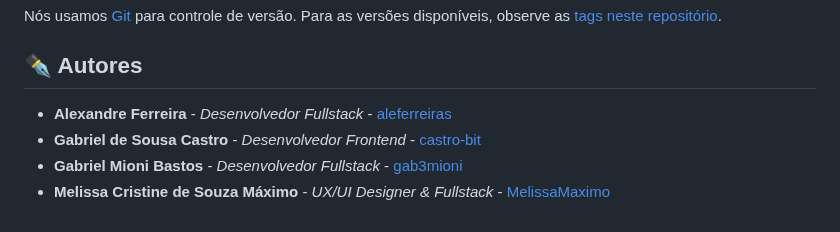
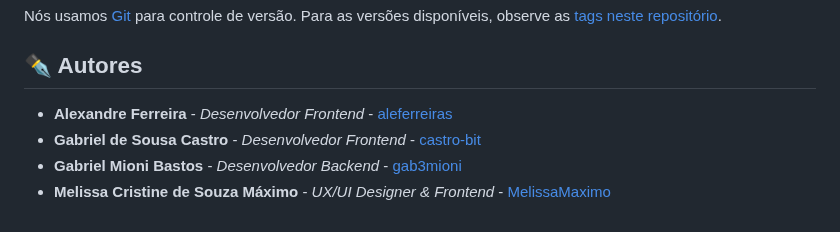
Before and after one commit to gab3mioni/sistemaFluxoRenda, a Markdown page: README.MD, the part around the change. Rendered like a GitHub page.

```diff
--- a/README.MD
+++ b/README.MD
@@ -90,7 +90,7 @@ Nós usamos [Git](https://git-scm.com/) para controle de versão. Para as versõ
 
 ## ✒️ Autores
 
-* **Alexandre Ferreira** - *Desenvolvedor Fullstack* - [aleferreiras](https://github.com/ale-ferreiras)
+* **Alexandre Ferreira** - *Desenvolvedor Frontend* - [aleferreiras](https://github.com/ale-ferreiras)
 * **Gabriel de Sousa Castro** - *Desenvolvedor Frontend* - [castro-bit](https://github.com/castro-bit)
-* **Gabriel Mioni Bastos** - *Desenvolvedor Fullstack* - [gab3mioni](https://github.com/gab3mioni)
-* **Melissa Cristine de Souza Máximo** - *UX/UI Designer & Fullstack* - [MelissaMaximo](https://github.com/MelissaMaximo)
+* **Gabriel Mioni Bastos** - *Desenvolvedor Backend* - [gab3mioni](https://github.com/gab3mioni)
+* **Melissa Cristine de Souza Máximo** - *UX/UI Designer & Frontend* - [MelissaMaximo](https://github.com/MelissaMaximo)
```
